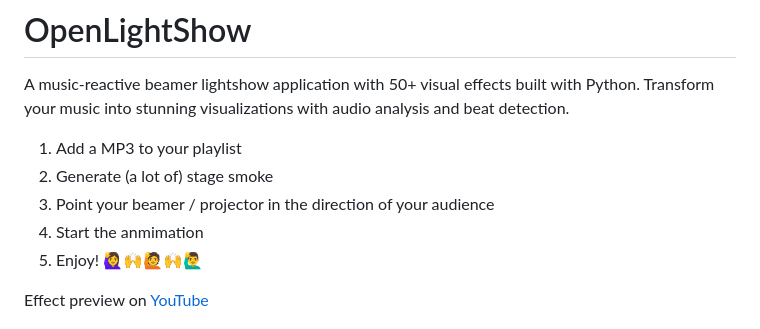
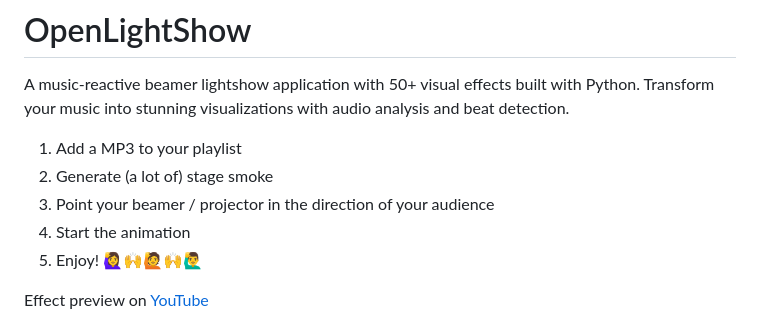
Before and after one commit to digidigital/openlightshow, a Markdown page: README.md, the part around the change. Drawn GitHub-style.

Commit message:
Fix typo in README.md

```diff
--- a/README.md
+++ b/README.md
@@ -5,7 +5,7 @@ A music-reactive beamer lightshow application with 50+ visual effects built with
 1. Add a MP3 to your playlist
 2. Generate (a lot of) stage smoke
 3. Point your beamer / projector in the direction of your audience
-4. Start the anmimation
+4. Start the animation
 5. Enjoy! 🙋‍♀️🙌🙋🙌🙋‍♂️
 
 Effect preview on [YouTube](https://youtu.be/jf2aq04m4Lg?si=u18eDf1OWQ_chyb_)
```
